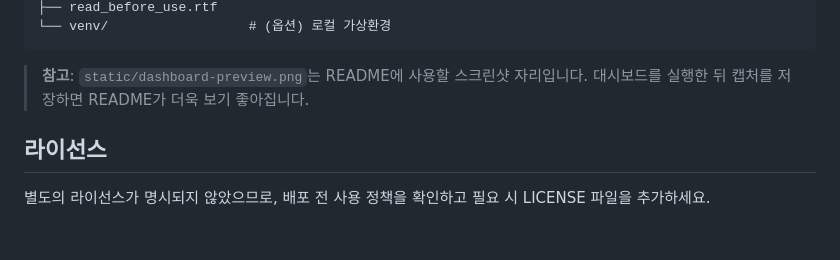
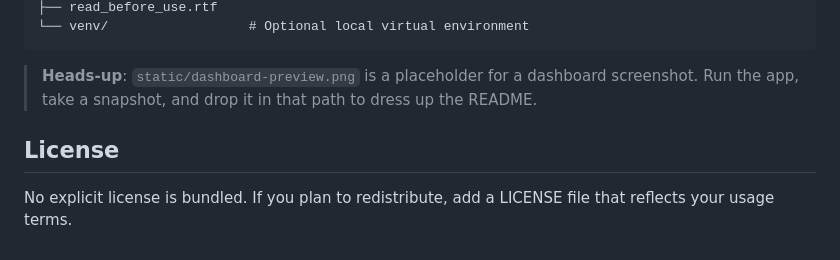
Before and after one commit to Eddie000321/expressEntryService, a Markdown page: README.md, the part around the change printed below. Rendered like a GitHub page.

````diff
--- a/README.md
+++ b/README.md
@@ -77,8 +77,8 @@ expressEntryService/
 ├── read_before_use.rtf
-└── venv/                  # (옵션) 로컬 가상환경
+└── venv/                  # Optional local virtual environment
 ```
 
-> **참고**: `static/dashboard-preview.png`는 README에 사용할 스크린샷 자리입니다. 대시보드를 실행한 뒤 캡처를 저장하면 README가 더욱 보기 좋아집니다.
+> **Heads-up**: `static/dashboard-preview.png` is a placeholder for a dashboard screenshot. Run the app, take a snapshot, and drop it in that path to dress up the README.
 
-## 라이선스
-별도의 라이선스가 명시되지 않았으므로, 배포 전 사용 정책을 확인하고 필요 시 LICENSE 파일을 추가하세요.
+## License
+No explicit license is bundled. If you plan to redistribute, add a LICENSE file that reflects your usage terms.
````
Also changed, not shown: other parts of README.md (+48 -48 lines).
